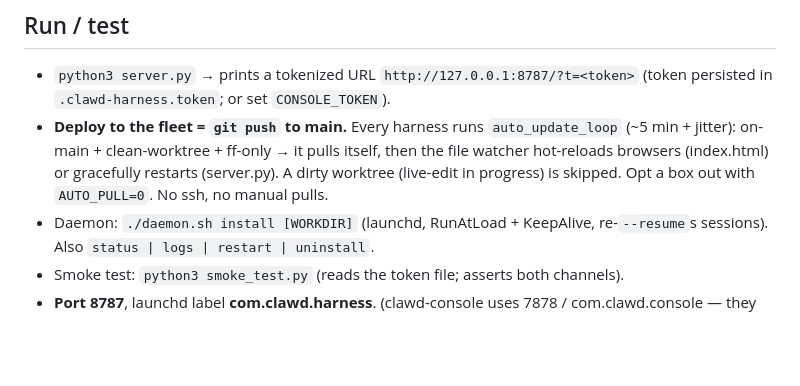
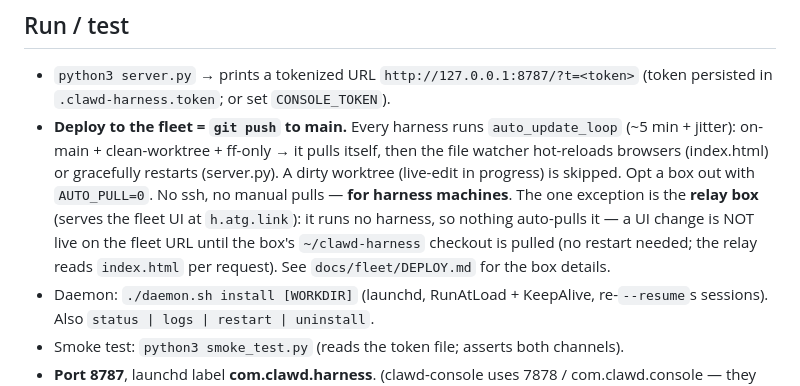
Before and after one commit to clawdbotatg/clawd-harness, a Markdown page: CLAUDE.md, the part around the change. Drawn GitHub-style; blank space fills up the shorter version.

Commit message:
docs: 'no ssh' deploy rule applies to harness machines only — the relay box has no auto-pull
CLAUDE.md said deploys never need ssh, contradicting docs/fleet/DEPLOY.md:
the relay box (h.atg.link fleet UI) runs no harness, so nothing auto-pulls
its checkout. State the fact so a UI deploy isn't considered done while the
fleet URL still serves the old page.

Co-Authored-By: Claude Fable 5 <noreply@anthropic.com>

```diff
--- a/CLAUDE.md
+++ b/CLAUDE.md
@@ -41,7 +41,12 @@ user-facing overview; this file orients an agent working **on** the code.
   `auto_update_loop` (~5 min + jitter): on-main + clean-worktree + ff-only →
   it pulls itself, then the file watcher hot-reloads browsers (index.html) or
   gracefully restarts (server.py). A dirty worktree (live-edit in progress) is
-  skipped. Opt a box out with `AUTO_PULL=0`. No ssh, no manual pulls.
+  skipped. Opt a box out with `AUTO_PULL=0`. No ssh, no manual pulls — **for
+  harness machines**. The one exception is the **relay box** (serves the fleet
+  UI at `h.atg.link`): it runs no harness, so nothing auto-pulls it — a UI
+  change is NOT live on the fleet URL until the box's `~/clawd-harness`
+  checkout is pulled (no restart needed; the relay reads `index.html` per
+  request). See `docs/fleet/DEPLOY.md` for the box details.
 - Daemon: `./daemon.sh install [WORKDIR]` (launchd, RunAtLoad + KeepAlive,
   re-`--resume`s sessions). Also `status | logs | restart | uninstall`.
 - Smoke test: `python3 smoke_test.py` (reads the token file; asserts both channels).
```
